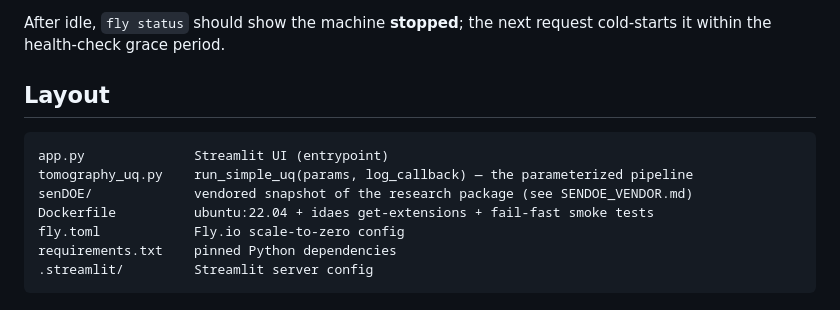
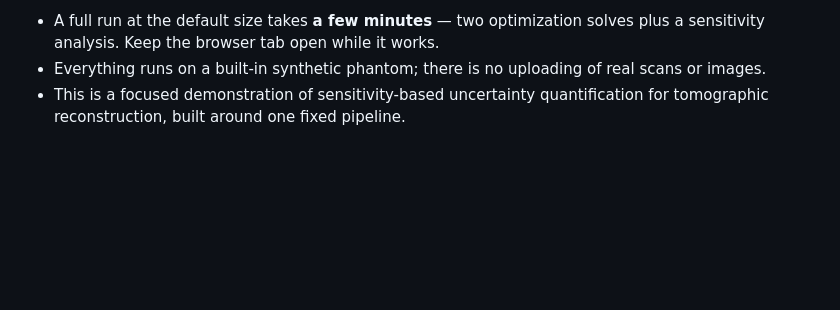
Before and after one commit to sanqdinh/tomography_sensitivity, a Markdown page: README.md, the part around one of its changes. Drawn GitHub-style; blank space fills up the shorter version.

Commit message:
upload readme

````diff
--- a/README.md
+++ b/README.md
@@ -86,14 +78,5 @@ fly logs                       # watch cold-start / health checks / OOM
-After idle, `fly status` should show the machine **stopped**; the next request cold-starts
-it within the health-check grace period.
-
-## Layout
-
-```
-app.py              Streamlit UI (entrypoint)
-tomography_uq.py    run_simple_uq(params, log_callback) — the parameterized pipeline
-senDOE/             vendored snapshot of the research package (see SENDOE_VENDOR.md)
-Dockerfile          ubuntu:22.04 + idaes get-extensions + fail-fast smoke tests
-fly.toml            Fly.io scale-to-zero config
-requirements.txt    pinned Python dependencies
-.streamlit/         Streamlit server config
-```
+- A full run at the default size takes **a few minutes** — two optimization solves plus a
+  sensitivity analysis. Keep the browser tab open while it works.
+- Everything runs on a built-in synthetic phantom; there is no uploading of real scans or images.
+- This is a focused demonstration of sensitivity-based uncertainty quantification for
+  tomographic reconstruction, built around one fixed pipeline.
````
Also changed, not shown: other parts of README.md (+57 -65 lines).
